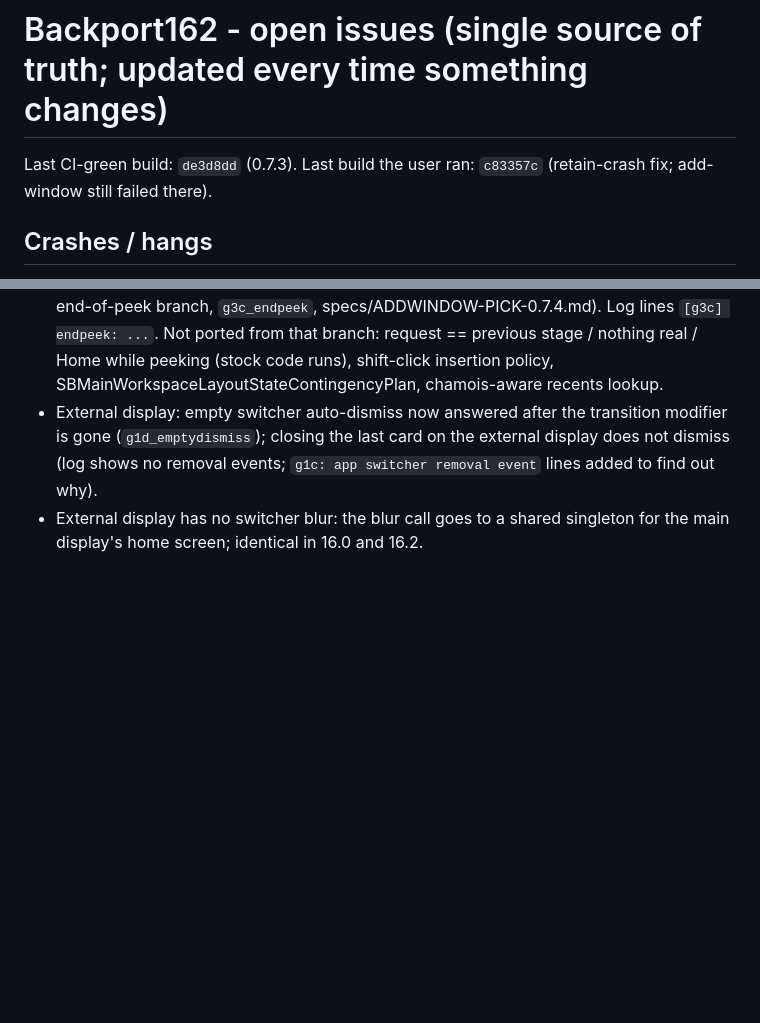
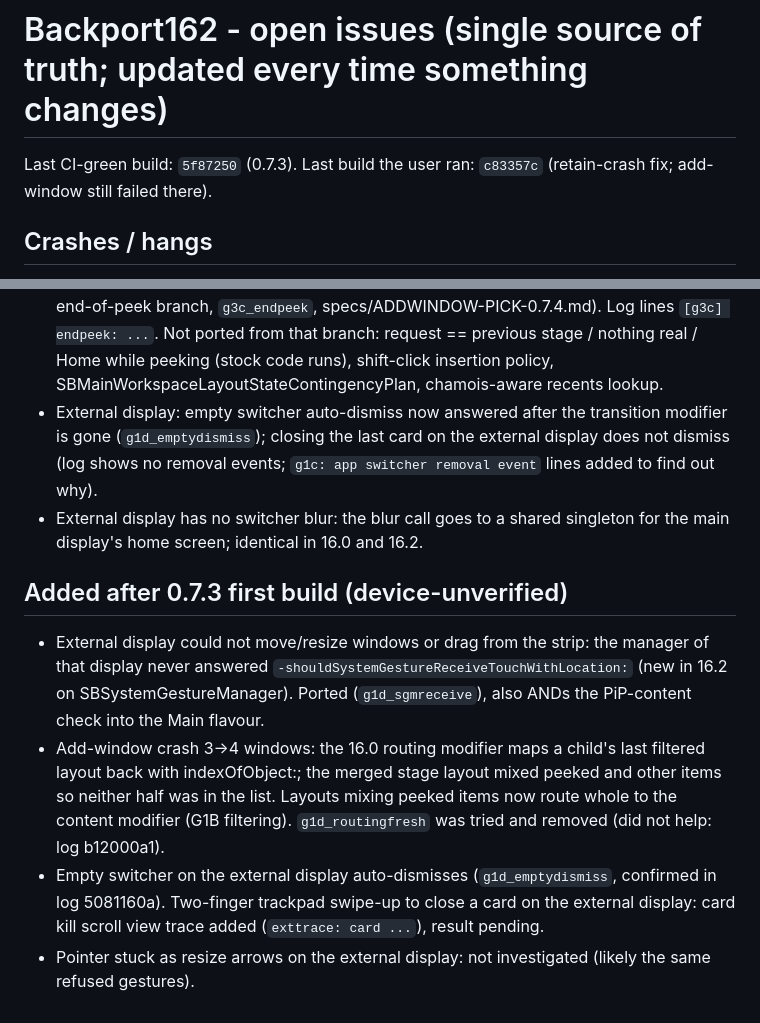
Before and after one commit to InfernoWolf19/external-display-test, a Markdown page: Backport162/OPEN-ISSUES.md, 2 parts joined by grey strips. Rendered like a GitHub page; blank space fills up the shorter version.

Commit message:
OPEN-ISSUES: post-0.7.3 status
Co-Authored-By: Claude Sonnet 5.5 <noreply@anthropic.com>
Claude-Session: https://claude.ai/code/session_01L92RT3gkj7vth82X7fCn5j

```diff
--- a/Backport162/OPEN-ISSUES.md
+++ b/Backport162/OPEN-ISSUES.md
@@ -1,6 +1,6 @@
 # Backport162 - open issues (single source of truth; updated every time something changes)
 
-Last CI-green build: `de3d8dd` (0.7.3). Last build the user ran: `c83357c` (retain-crash fix; add-window still failed there).
+Last CI-green build: `5f87250` (0.7.3). Last build the user ran: `c83357c` (retain-crash fix; add-window still failed there).
 
 ## Crashes / hangs
 1. **Retain crash (use-after-free)** when tapping the left strip area and when moving the pointer onto the extended display. Same bug, two entry paths. Earlier `_newMultitaskingModifier` +1 fix did NOT cure it. STATUS: agent investigating from the user's backtraces (specs/AUDIT-RETAIN-CRASH-0.7.3.md when done).
@@ -37,3 +37,9 @@ Last CI-green build: `de3d8dd` (0.7.3). Last build the user ran: `c83357c` (reta
 - Add Another Window: the app picked while the stage peeks now JOINS the stage (16.2 end-of-peek branch, `g3c_endpeek`, specs/ADDWINDOW-PICK-0.7.4.md). Log lines `[g3c] endpeek: ...`. Not ported from that branch: request == previous stage / nothing real / Home while peeking (stock code runs), shift-click insertion policy, SBMainWorkspaceLayoutStateContingencyPlan, chamois-aware recents lookup.
 - External display: empty switcher auto-dismiss now answered after the transition modifier is gone (`g1d_emptydismiss`); closing the last card on the external display does not dismiss (log shows no removal events; `g1c: app switcher removal event` lines added to find out why).
 - External display has no switcher blur: the blur call goes to a shared singleton for the main display's home screen; identical in 16.0 and 16.2.
+
+## Added after 0.7.3 first build (device-unverified)
+- External display could not move/resize windows or drag from the strip: the manager of that display never answered `-shouldSystemGestureReceiveTouchWithLocation:` (new in 16.2 on SBSystemGestureManager). Ported (`g1d_sgmreceive`), also ANDs the PiP-content check into the Main flavour.
+- Add-window crash 3->4 windows: the 16.0 routing modifier maps a child's last filtered layout back with indexOfObject:; the merged stage layout mixed peeked and other items so neither half was in the list. Layouts mixing peeked items now route whole to the content modifier (G1B filtering). `g1d_routingfresh` was tried and removed (did not help: log b12000a1).
+- Empty switcher on the external display auto-dismisses (`g1d_emptydismiss`, confirmed in log 5081160a). Two-finger trackpad swipe-up to close a card on the external display: card kill scroll view trace added (`exttrace: card ...`), result pending.
+- Pointer stuck as resize arrows on the external display: not investigated (likely the same refused gestures).
```
